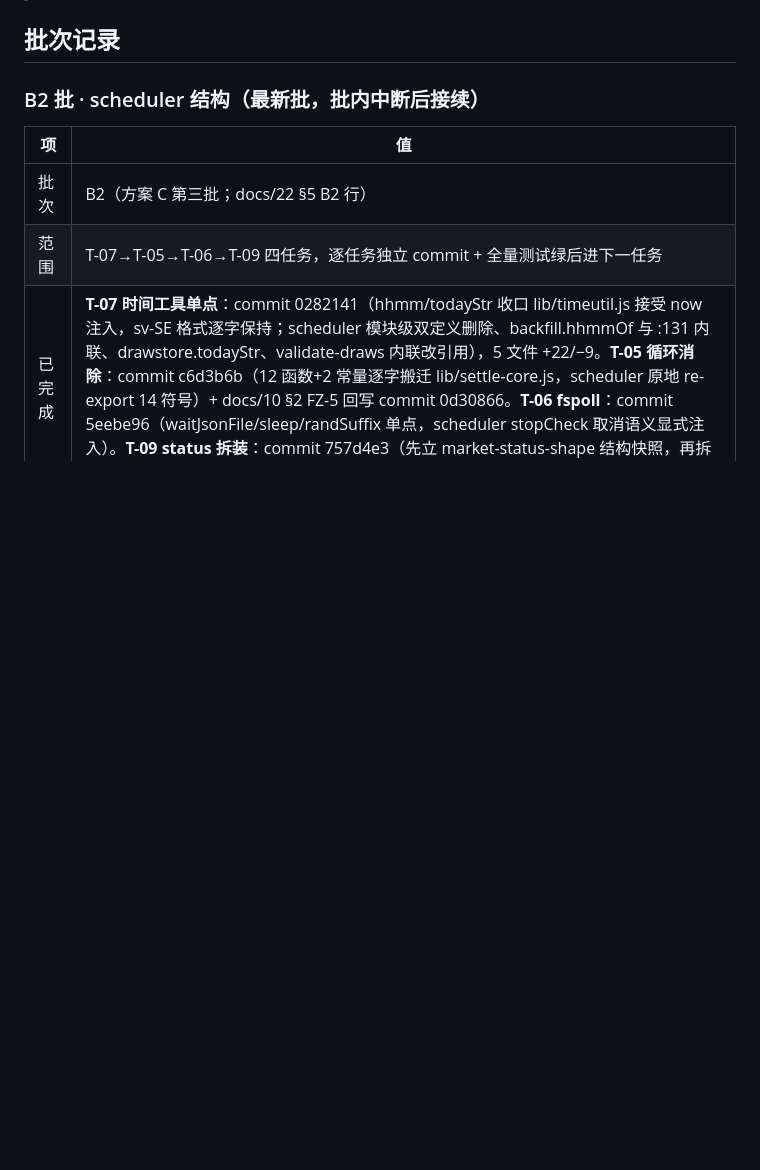
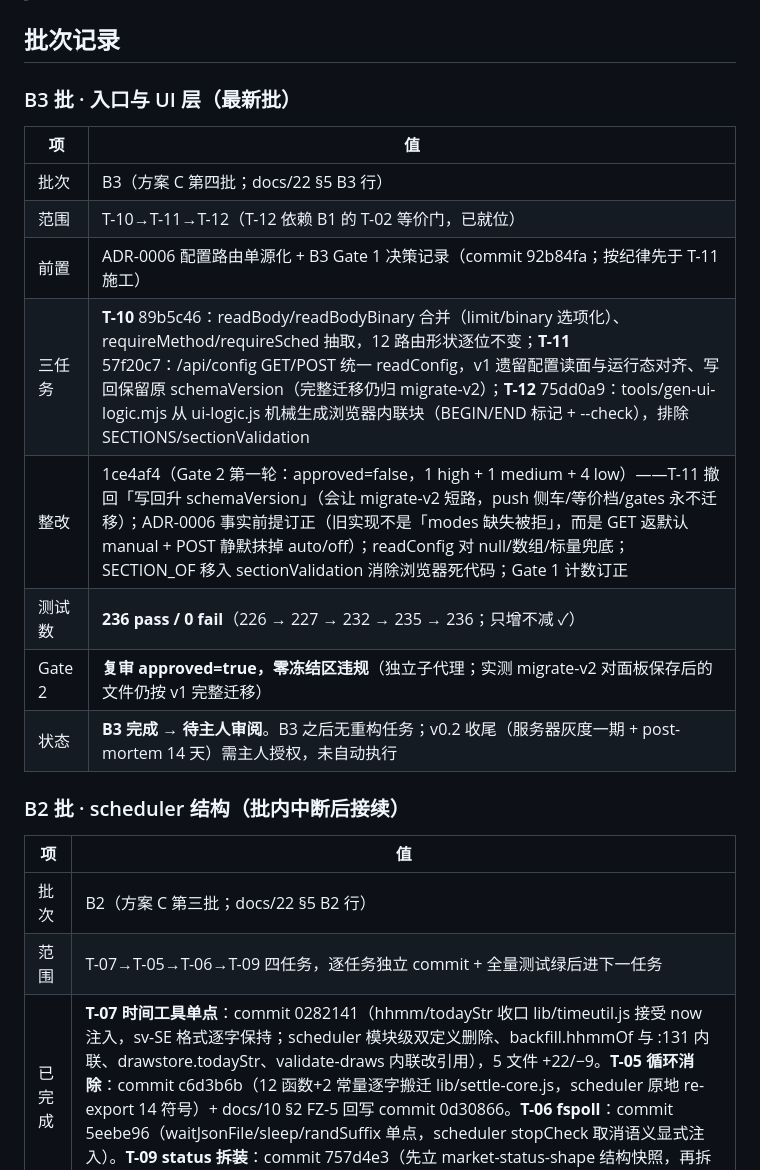
Before and after one commit to WolfGrandM/JustTwoYuan, a Markdown page: docs/21-v0.2重构进度.md, the part around one of its changes. GitHub-like rendering; blank space fills up the shorter version.

Commit message:
v0.2-B3(收批): docs/21 回写 B3 批次行——三任务 commit、226→236 全绿、Gate2 一轮整改后通过、零冻结区违规；标注 B3 后无重构任务（部署灰度待授权）

```diff
--- a/docs/21-v0.2重构进度.md
+++ b/docs/21-v0.2重构进度.md
@@ -13,7 +13,20 @@ update_time: 2026-10-25 23:58:00 (UTC+8)
 
 ## 批次记录
 
-### B2 批 · scheduler 结构（最新批，批内中断后接续）
+### B3 批 · 入口与 UI 层（最新批）
+
+| 项 | 值 |
+| --- | --- |
+| 批次 | B3（方案 C 第四批；docs/22 §5 B3 行） |
+| 范围 | T-10→T-11→T-12（T-12 依赖 B1 的 T-02 等价门，已就位） |
+| 前置 | ADR-0006 配置路由单源化 + B3 Gate 1 决策记录（commit 92b84fa；按纪律先于 T-11 施工） |
+| 三任务 | **T-10** 89b5c46：readBody/readBodyBinary 合并（limit/binary 选项化）、requireMethod/requireSched 抽取，12 路由形状逐位不变；**T-11** 57f20c7：/api/config GET/POST 统一 readConfig，v1 遗留配置读面与运行态对齐、写回保留原 schemaVersion（完整迁移仍归 migrate-v2）；**T-12** 75dd0a9：tools/gen-ui-logic.mjs 从 ui-logic.js 机械生成浏览器内联块（BEGIN/END 标记 + --check），排除 SECTIONS/sectionValidation |
+| 整改 | 1ce4af4（Gate 2 第一轮：approved=false，1 high + 1 medium + 4 low）——T-11 撤回「写回升 schemaVersion」（会让 migrate-v2 短路，push 侧车/等价档/gates 永不迁移）；ADR-0006 事实前提订正（旧实现不是「modes 缺失被拒」，而是 GET 返默认 manual + POST 静默抹掉 auto/off）；readConfig 对 null/数组/标量兜底；SECTION_OF 移入 sectionValidation 消除浏览器死代码；Gate 1 计数订正 |
+| 测试数 | **236 pass / 0 fail**（226 → 227 → 232 → 235 → 236；只增不减 ✓） |
+| Gate 2 | **复审 approved=true，零冻结区违规**（独立子代理；实测 migrate-v2 对面板保存后的文件仍按 v1 完整迁移） |
+| 状态 | **B3 完成 → 待主人审阅**。B3 之后无重构任务；v0.2 收尾（服务器灰度一期 + post-mortem 14 天）需主人授权，未自动执行 |
+
+### B2 批 · scheduler 结构（批内中断后接续）
 
 | 项 | 值 |
 | --- | --- |
```
Also changed, not shown: other parts of docs/21-v0.2重构进度.md (+2 -2 lines).
